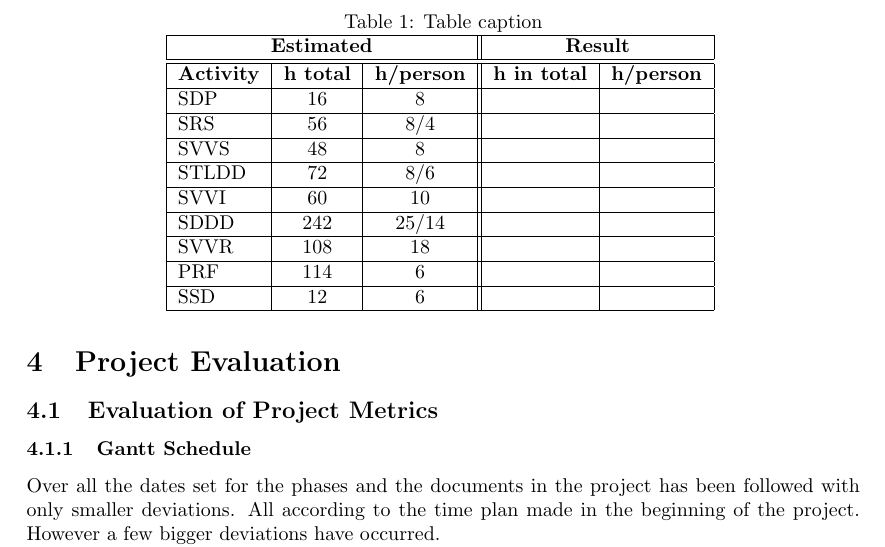
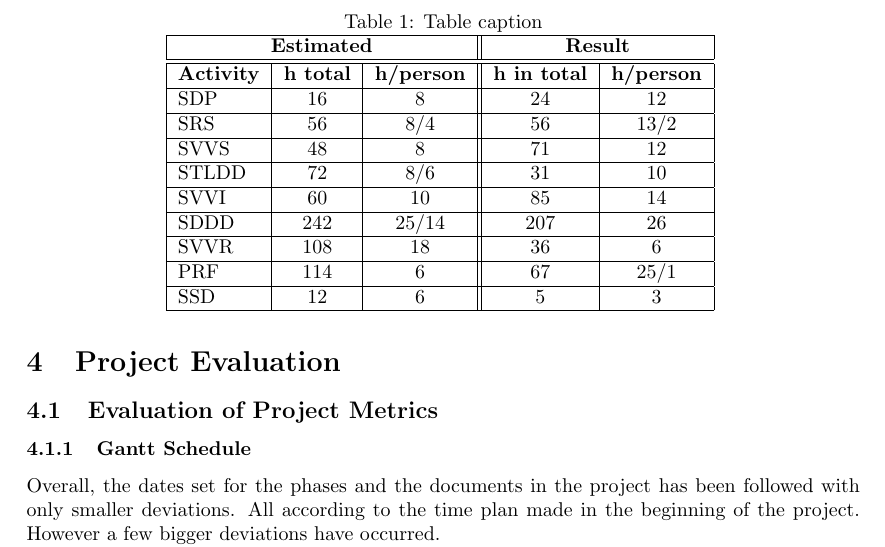
Before and after one commit to ockka/ETSN05-Group2, a LaTeX document (docs/PFR/PFR.tex): part of page 4 of 10, cut so that both start at the same text. Compiled offline with pdfLaTeX.

Commit message:
Table values added in PFR

```diff
--- a/docs/PFR/PFR.tex
+++ b/docs/PFR/PFR.tex
@@ -119,15 +119,15 @@ The shared opinion within the team is that this has been a well executed project
  \hline
 \multicolumn{3}{|c||}{\textbf{Estimated}} & \multicolumn{2}{|c|}{\textbf{Result}}\\ \hline \hline
 \textbf{Activity} & \textbf{h total} & \textbf{h/person} & \textbf{h in total} & \textbf{h/person} \\ \hline
-SDP & 16 & 8 & & \\ \hline
-SRS & 56 & 8/4 & & \\ \hline
-SVVS & 48 & 8 & & \\ \hline
-STLDD & 72 & 8/6 & & \\ \hline
-SVVI & 60 & 10 & & \\ \hline
-SDDD & 242 & 25/14 & & \\ \hline
-SVVR & 108 & 18 & & \\ \hline
-PRF & 114 & 6 & & \\ \hline
-SSD & 12 & 6 & & \\ \hline
+SDP & 16 & 8 & 24 & 12 \\ \hline
+SRS & 56 & 8/4 & 56 & 13/2 \\ \hline
+SVVS & 48 & 8 & 71 & 12 \\ \hline
+STLDD & 72 & 8/6 & 31 & 10\\ \hline
+SVVI & 60 & 10 & 85 &14\\ \hline
+SDDD & 242 & 25/14 & 207 & 26 \\ \hline
+SVVR & 108 & 18 & 36 & 6\\ \hline
+PRF & 114 & 6 & 67 & 25/1\\ \hline
+SSD & 12 & 6 & 5 & 3 \\ \hline
 
 \end{tabular}
 \label{table:time}
@@ -146,7 +146,7 @@ Om du vill referera till tabellen ovan skriv "In table~\ref{table:time} bla bla
 \label{sec:meval}
 
 \subsubsection{Gantt Schedule}
-Over all the dates set for the phases and the documents in the project has been followed with only smaller deviations. All according to the time plan made in the beginning of the project. However a few bigger deviations have occurred.
+Overall, the dates set for the phases and the documents in the project has been followed with only smaller deviations. All according to the time plan made in the beginning of the project. However a few bigger deviations have occurred.
 
 From the way it looks in the Gantt chart, SVVI took approximately a week longer than expected. This caused an extension of phase two. The reason for this was an administrative error. The document was actually ready within the planned time but was by mistake not put into baseline immediately.
 
```
Also changed, not shown: docs/PFR/PFR.pdf.
